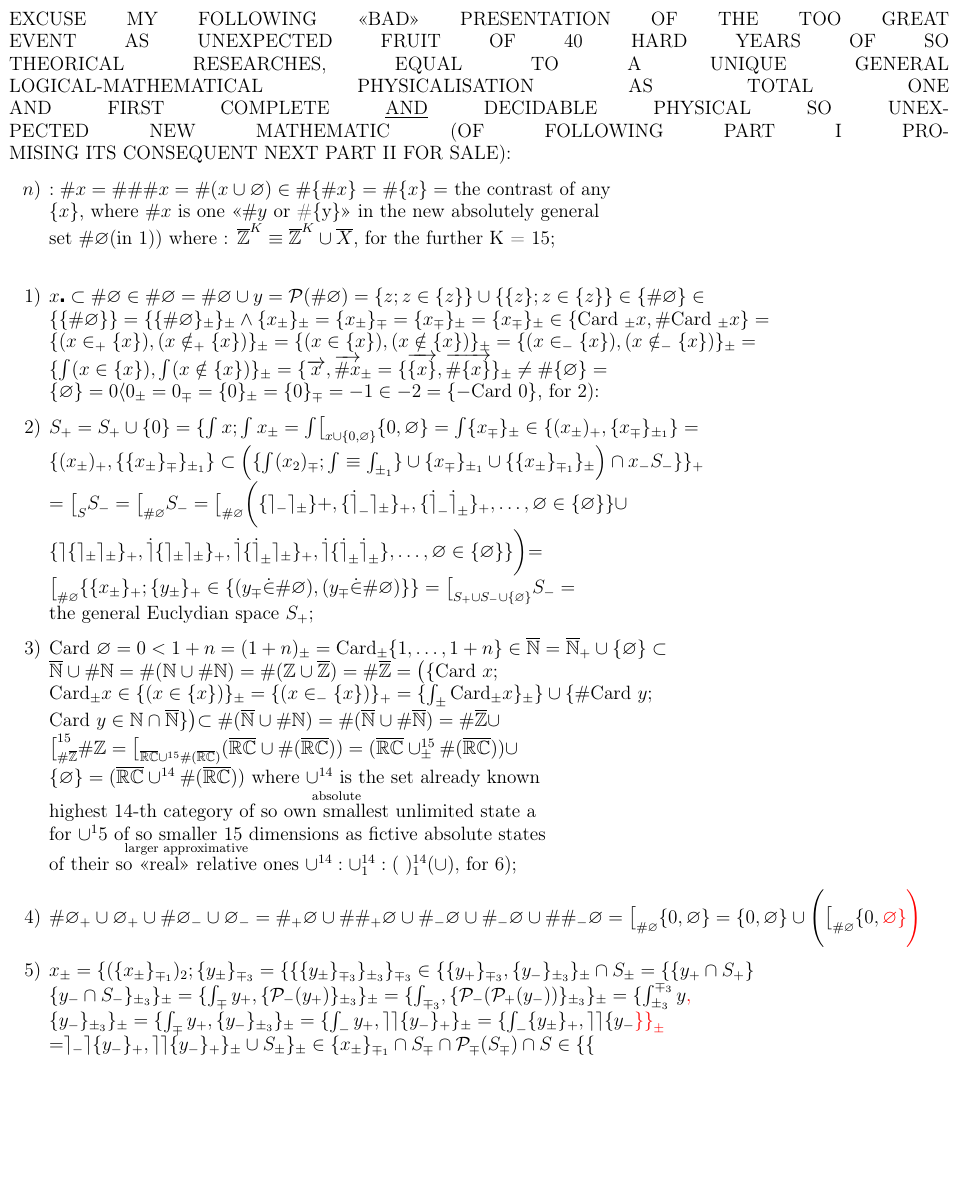
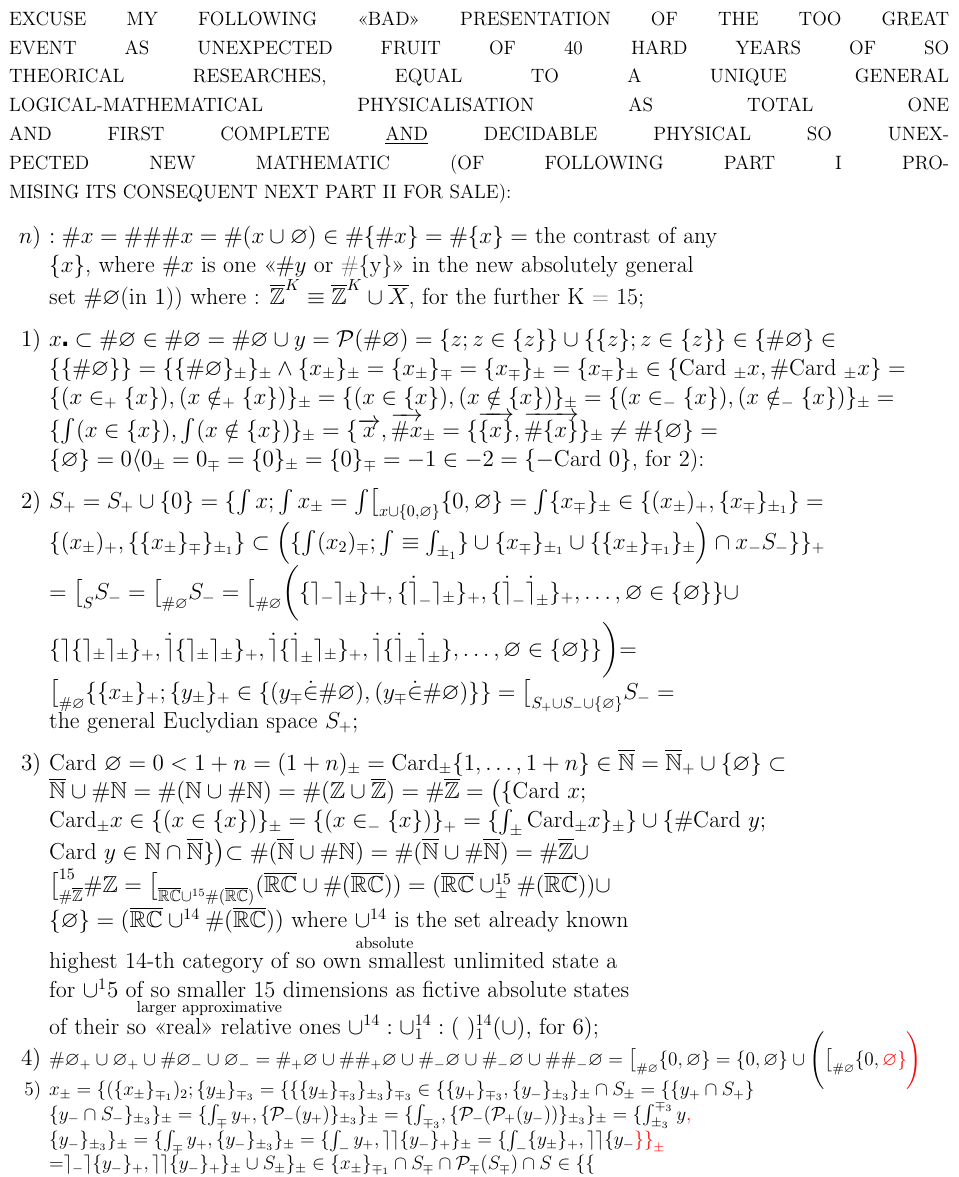
Before and after one commit to AnakokEmre/reddit-meme-transcription, a LaTeX document (transcript.tex): part of the page, cut so that both start at the same text, the shorter picture padded with empty space. Compiled offline with pdfLaTeX.

Commit message:
size and shape

```diff
--- a/transcript.tex
+++ b/transcript.tex
@@ -11,10 +11,12 @@
 \large
 \noindent
 EXCUSE MY FOLLOWING \guillemotleft BAD\guillemotright {} PRESENTATION OF THE TOO GREAT\linebreak EVENT AS UNEXPECTED FRUIT OF 40 HARD YEARS OF SO\linebreak THEORICAL RESEARCHES, EQUAL TO A UNIQUE GENERAL\linebreak LOGICAL-MATHEMATICAL PHYSICALISATION AS TOTAL ONE\linebreak AND FIRST COMPLETE \underline{AND} DECIDABLE PHYSICAL SO UNEX-\linebreak PECTED NEW MATHEMATIC (OF FOLLOWING PART I PRO-\linebreak MISING ITS CONSEQUENT NEXT PART II FOR SALE):
+\begin{Large}{
+
 \begin{itemize}
     \item[$n)$] $:\#x=\#\#\# x = \#(x\cup  \varnothing ) \in \# \{ \# x \} = \# \{x\}=$ the contrast of any\newline
     $\{x\}$, where $\# x$ is one \guillemotleft $\# y$ or \#\{y\}\guillemotright{} in the new absolutely general \newline
-    set $\# \varnothing$(in $1$)) where : $\overline{\mathbb{Z}}^K \equiv \overline{\mathbb{Z}}^K \cup \overline{X}$, for the further K = 15;\newline
+    set $\# \varnothing$(in $1$)) where : $\overline{\mathbb{Z}}^K \equiv \overline{\mathbb{Z}}^K \cup \overline{X}$, for the further K = 15;
     \item[$1)$]  $x \centerdot \subset \# \varnothing\in \#\varnothing = \#\varnothing\cup y= \mathcal{P}(\#\varnothing)=\{z;z\in \{z\}\}\cup \{\{z\};z\in \{z\}\} \in \{\#\varnothing\}\in $\newline
     $\{\{\#\varnothing\}\} = \{\{\#\varnothing\}_\pm\}_\pm \wedge \{x_\pm\}_\pm = \{x_\pm\}_\mp =\{x_\mp\}_\pm =\{x_\mp\}_\pm \in \{\text{Card }_\pm x, \# \text{Card }_\pm x \} = $\newline
     $\{(x\in_+ \{x\}),(x\notin_+ \{x\})\}_\pm = \{(x\in \{x\}),(x\notin\{x\})\}_\pm= \{(x\in_- \{x\}),(x\notin_- \{x\})\}_\pm =$  \newline
@@ -33,8 +35,8 @@ EXCUSE MY FOLLOWING \guillemotleft BAD\guillemotright {} PRESENTATION OF THE TOO
     $\bigl[^{15}_{\#\overline{\mathbb{Z}}} \#\mathbb{Z} = \bigl[_{\overline{\mathbb{R}}\overline{\mathbb{C}}\cup^{15}\#(\overline{\mathbb{R}}\overline{\mathbb{C}})} (\overline{\mathbb{R}}\overline{\mathbb{C}}\cup\#(\overline{\mathbb{R}}\overline{\mathbb{C}})) = (\overline{\mathbb{R}}\overline{\mathbb{C}}\cup_\pm^{15}\#(\overline{\mathbb{R}}\overline{\mathbb{C}})) \cup$\newline
     $\{\varnothing\} = (\overline{\mathbb{R}}\overline{\mathbb{C}}\cup^{14}\#(\overline{\mathbb{R}}\overline{\mathbb{C}}))$ where $\cup^{14}$ is the set already known\newline
     highest 14-th category of so $\overset{\text{absolute}}{\text{own smallest}}$ unlimited state a\newline for $\cup^15$ of so smaller 15 dimensions as fictive absolute states \newline of their $\overset{\text{larger approximative}}{\text{so  \guillemotleft real\guillemotright {} relative}}$ ones $\cup^{14} : \cup^{14}_1: (\ )^{14}_1 (\cup),$ for $6)$;
-    \item[$4)$] $\#\varnothing_+ \cup \varnothing_+ \cup\# \varnothing_-\cup \varnothing_- = \#_+\varnothing\cup\#\#_+ \varnothing \cup \#_- \varnothing\cup \#_-\varnothing\cup \#\#_- \varnothing  = \bigl[_{\#\varnothing} \{0,\varnothing\} = \{0,\varnothing\} \cup \Biggl(\bigl[_{\#\varnothing} \{0, \color{red}{\varnothing\} \Biggr)} $
-    \item[$5)$] $x_{\pm} = \{(\{x_\pm\}_{\mp_{1}})_2 ; \{y_\pm\}_{\mp_3} = \{\{\{y_\pm\}_{\mp_3}\}_{\pm_3}\}_{\mp_3} \in \{\{y_+\}_{\mp_3},\{y_- \}_{\pm_3}\}_\pm \cap S_\pm = \{\{y_+ \cap S_+\} $ \newline
+    \vspace{-0.5cm}\item[$4)$]\large{ $\#\varnothing_+ \cup \varnothing_+ \cup\# \varnothing_-\cup \varnothing_- = \#_+\varnothing\cup\#\#_+ \varnothing \cup \#_- \varnothing\cup \#_-\varnothing\cup \#\#_- \varnothing  = \bigl[_{\#\varnothing} \{0,\varnothing\} = \{0,\varnothing\} \cup \Biggl(\bigl[_{\#\varnothing} \{0, \color{red}{\varnothing\} \Biggr)} $}
+    \vspace{-0.5cm} \item[$5)$] $x_{\pm} = \{(\{x_\pm\}_{\mp_{1}})_2 ; \{y_\pm\}_{\mp_3} = \{\{\{y_\pm\}_{\mp_3}\}_{\pm_3}\}_{\mp_3} \in \{\{y_+\}_{\mp_3},\{y_- \}_{\pm_3}\}_\pm \cap S_\pm = \{\{y_+ \cap S_+\} $ \newline
     $\{y_- \cap S_- \}_{\pm_3} \}_{\pm} = \{\int_\mp y_+,\{\mathcal{P}_- (y_+)\}_{\pm_3}\}_{\pm} = \{\int_{\mp_3},\{\mathcal{P}_-(\mathcal{P}_+(y_-))\}_{\pm_3}\}_{\pm} = \{ \int_{\pm_3}^{\mp_3} y \color{red}{,}$\newline
     $\{y_-\}_{\pm_3}\}_{\pm} = \{\int_{\mp}y_+, \{y_-\}_{\pm_3}\}_\pm = \{\int_- y_+ , \rceil \rceil \{y_-\}_+\}_\pm = \{\int_- \{y_\pm\}_+,\rceil\rceil\{y_-\color{red}{\}\}}_\pm $\newline
     $ = \rceil_- \rceil \{y_-\}_+, \rceil \rceil \{y_-\}_+\}_\pm \cup S_\pm \}_\pm \in \{ x _\pm\}_{\mp_1} \cap S_\mp \cap \mathcal{P}_\mp (S_\mp) \cap S \in \{\{ $\newline
@@ -51,6 +53,7 @@ EXCUSE MY FOLLOWING \guillemotleft BAD\guillemotright {} PRESENTATION OF THE TOO
          \vfill\null
         \end{multicols}
 \end{itemize}
+}\end{Large}
 
 
 
```
Also changed, not shown: transcript.pdf, 1 other file.
